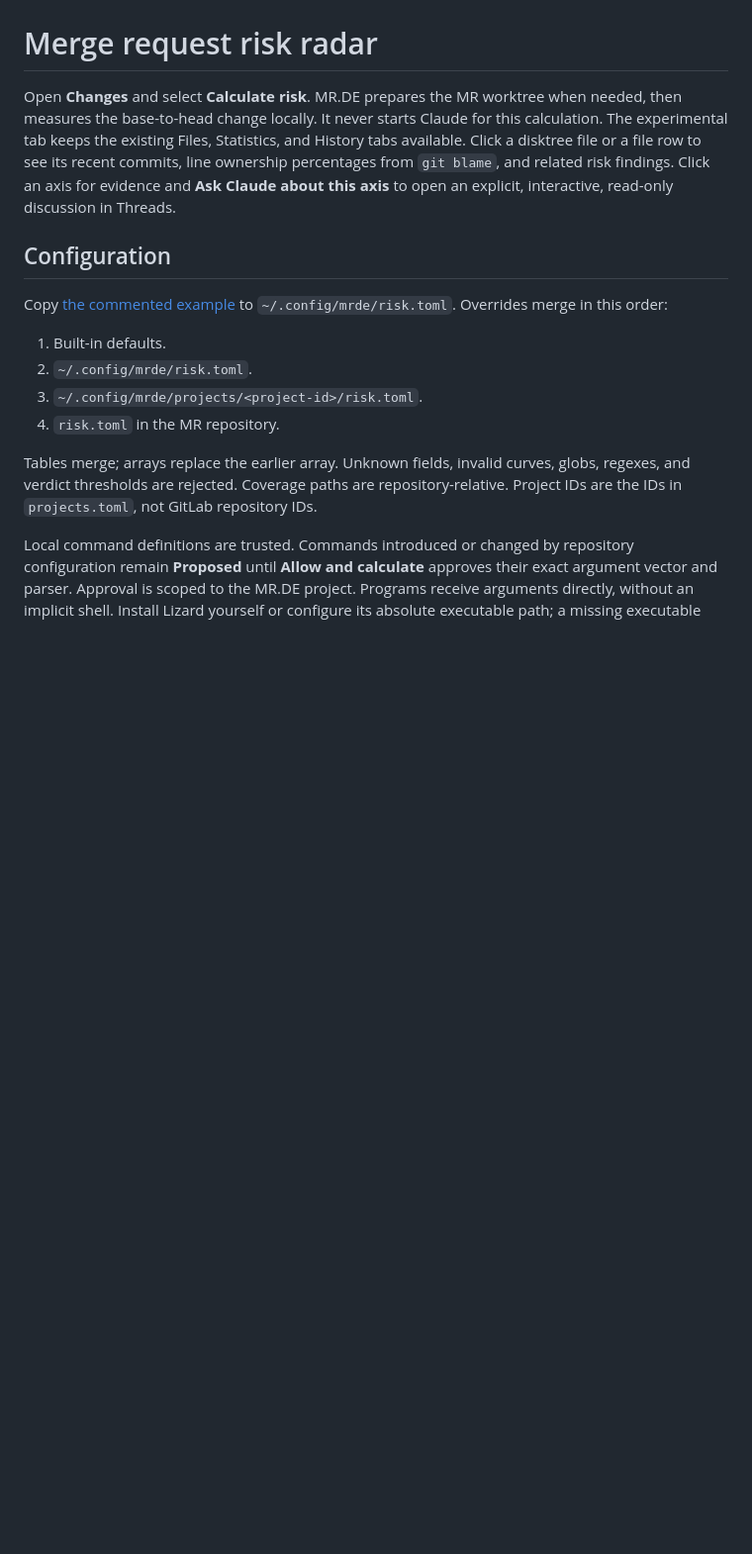
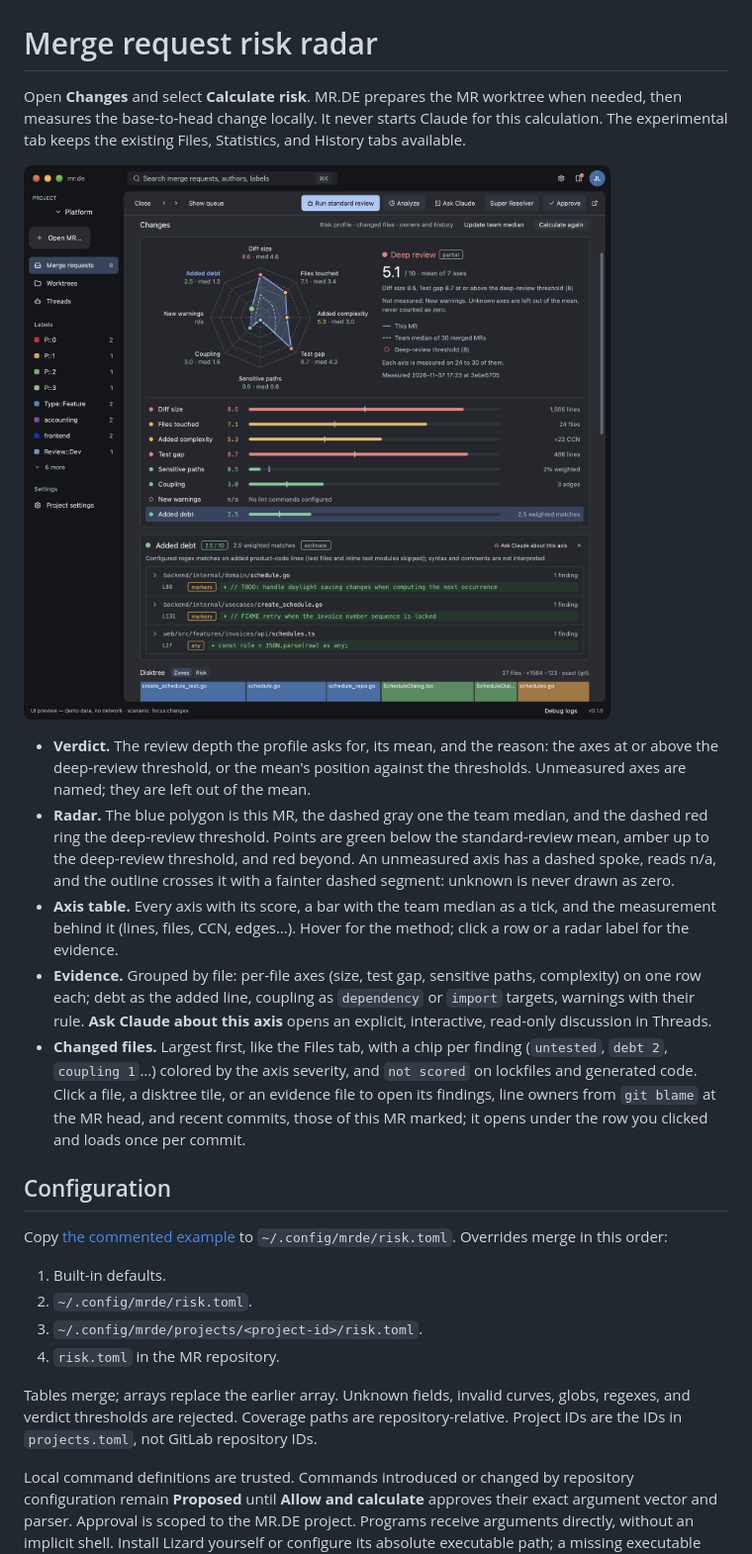
Before and after one commit to kwop/mr.de, a Markdown page: docs/risk.md, the part around one of its changes. Shown at 99% size. GitHub-like rendering; pictures changed too: docs/images/changes.png (added); blank space fills up the shorter version.

```diff
--- a/docs/risk.md
+++ b/docs/risk.md
@@ -3,9 +3,29 @@
 Open **Changes** and select **Calculate risk**. MR.DE prepares the MR worktree when needed,
 then measures the base-to-head change locally. It never starts Claude for this calculation.
 The experimental tab keeps the existing Files, Statistics, and History tabs available.
-Click a disktree file or a file row to see its recent commits, line ownership percentages
-from `git blame`, and related risk findings. Click an axis for evidence and **Ask Claude
-about this axis** to open an explicit, interactive, read-only discussion in Threads.
+
+![Changes tab](images/changes.png)
+
+- **Verdict.** The review depth the profile asks for, its mean, and the reason: the axes at
+  or above the deep-review threshold, or the mean's position against the thresholds.
+  Unmeasured axes are named; they are left out of the mean.
+- **Radar.** The blue polygon is this MR, the dashed gray one the team median, and the dashed
+  red ring the deep-review threshold. Points are green below the standard-review mean,
+  amber up to the deep-review threshold, and red beyond. An unmeasured axis has a dashed
+  spoke, reads n/a, and the outline crosses it with a fainter dashed segment: unknown is
+  never drawn as zero.
+- **Axis table.** Every axis with its score, a bar with the team median as a tick, and the
+  measurement behind it (lines, files, CCN, edges…). Hover for the method; click a row or a
+  radar label for the evidence.
+- **Evidence.** Grouped by file: per-file axes (size, test gap, sensitive paths, complexity)
+  on one row each; debt as the added line, coupling as `dependency` or `import` targets,
+  warnings with their rule. **Ask Claude about this axis** opens an explicit, interactive,
+  read-only discussion in Threads.
+- **Changed files.** Largest first, like the Files tab, with a chip per finding (`untested`,
+  `debt 2`, `coupling 1`…) colored by the axis severity, and `not scored` on lockfiles and
+  generated code. Click a file, a disktree tile, or an evidence file to open its findings,
+  line owners from `git blame` at the MR head, and recent commits, those of this MR marked;
+  it opens under the row you clicked and loads once per commit.
 
 ## Configuration
 
```
Also changed, not shown: other parts of docs/risk.md (+11 -7 lines), README.md (+4 -3 lines), 10 other files.
